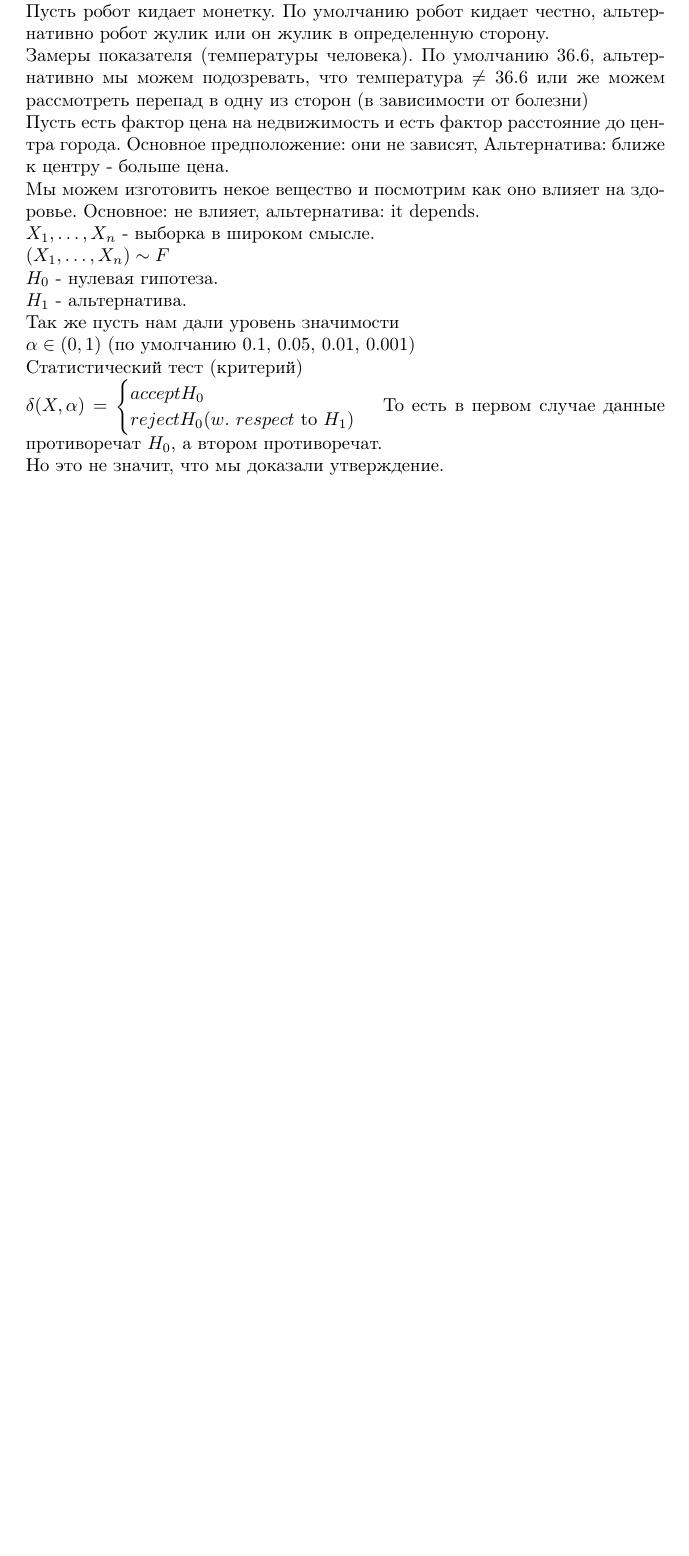
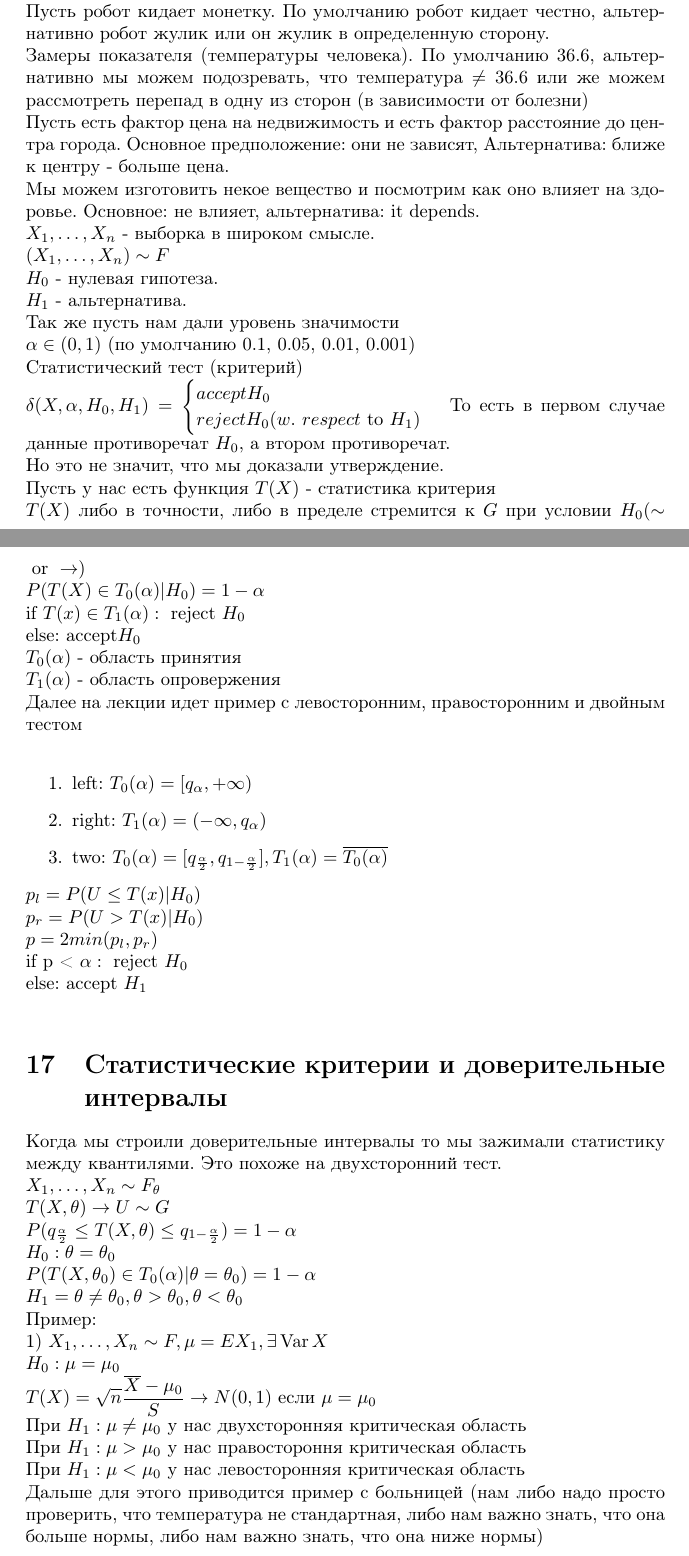
Before and after one commit to xyliganSereja/ITMO_theory, a LaTeX document (mat_stat.tex): part of page 21 of 21 before the commit and two parts of pages 21 and 22 of 23 after it, the two joined at a grey line, cut so that both start at the same text, the shorter picture padded with empty space. Compiled offline with pdfLaTeX.

Commit message:
add lection 9

```diff
--- a/mat_stat.tex
+++ b/mat_stat.tex
@@ -810,9 +810,46 @@ $H_1$ - альтернатива.\\
 Так же пусть нам дали уровень значимости\\
 $\alpha \in (0, 1)$ (по умолчанию 0.1, 0.05, 0.01, 0.001)\\
 Статистический тест (критерий)\\
-$\delta(X, \alpha) = \begin{cases}
+$\delta(X, \alpha, H_0, H_1) = \begin{cases}
     accept H_0\\
     reject H_0 (w.\text{ } respect\text{ to } H_1)
 \end{cases}$
 То есть в первом случае данные противоречат $H_0$, а втором противоречат.\\
 Но это не значит, что мы доказали утверждение.\\
+Пусть у нас есть функция $T(X)$ - статистика критерия\\
+$T(X)$ либо в точности, либо в пределе стремится к $G$ при условии $H_0 (\sim \text{ or } \to)$\\
+$P(T(X) \in T_0(\alpha) | H_0) = 1 - \alpha$\\
+$\text{if } T(x) \in T_1(\alpha): \text{ reject } H_0$\\
+$\text{else: accept} H_0$\\
+$T_0(\alpha)$ - область принятия\\
+$T_1(\alpha)$ - область опровержения\\
+Далее на лекции идет пример с левосторонним, правосторонним и двойным тестом\\
+\begin{enumerate}
+    \item left: $T_0(\alpha) = [q_\alpha, +\infty)$
+    \item right: $T_1(\alpha) = (-\infty, q_\alpha)$
+    \item two: $T_0(\alpha) = [q_{\frac{\alpha}{2}}, q_{1 - \frac{\alpha}{2}}], T_1(\alpha) = \overline{T_0(\alpha)}$
+\end{enumerate}
+$p_l = P(U \leq T(x) | H_0)$\\
+$p_r = P(U > T(x) | H_0)$\\
+$p = 2min(p_l, p_r)$\\
+$\text{if p < } \alpha: \text{ reject }H_0$\\
+$\text{else: accept }H_1$\\
+\section{Статистические критерии и доверительные интервалы}
+Когда мы строили доверительные интервалы то мы зажимали статистику между квантилями. Это похоже на двухсторонний тест.\\
+$X_1, \dots, X_n \sim F_{\theta}$\\
+$T(X, \theta) \to U \sim G$\\
+$P(q_{\frac{\alpha}{2}} \leq T(X, \theta) \leq q_{1 - \frac{\alpha}{2}}) = 1 - \alpha$\\
+$H_0 : \theta = \theta_0$\\
+$P(T(X, \theta_0) \in T_0(\alpha) | \theta = \theta_0) = 1 - \alpha$\\
+$H_1 = \theta \neq \theta_0, \theta > \theta_0, \theta < \theta_0$\\
+Пример:\\
+1) $X_1, \dots, X_n \sim F, \mu = EX_1, \exists \Var X$\\
+$H_0: \mu = \mu_0$\\
+$T(X) = \sqrt{n} \frac{\overline{X} - \mu_0}{S} \to N(0, 1)$ если $\mu = \mu_0$\\
+При $H_1: \mu \neq \mu_0$ у нас двухсторонняя критическая область\\
+При $H_1: \mu > \mu_0$ у нас правостороння критическая область\\
+При $H_1: \mu < \mu_0$ у нас левосторонняя критическая область\\
+Дальше для этого приводится пример с больницей (нам либо надо просто проверить, что температура не стандартная, либо нам важно знать, что она больше нормы, либо нам важно знать, что она ниже нормы)\\
+$P(\sqrt{n}\frac{\overline{X} - \mu_0}{S} \in T_0(\alpha) | \mu \neq \mu_0) = P(\sqrt{n}\frac{\overline{X} - \mu}{S} + \frac{\mu - \mu_0}{S}\sqrt{n} | \mu \neq \mu_0)$\\
+Это будет стремиться либо к $\Phi(-\infty)$ либо $1 - \Phi(+\infty)$
+\section{Критерий Колмогорова}
```
Also changed, not shown: mat_stat.pdf, mat_stat.tex (22 more changed lines), 6 other files.
